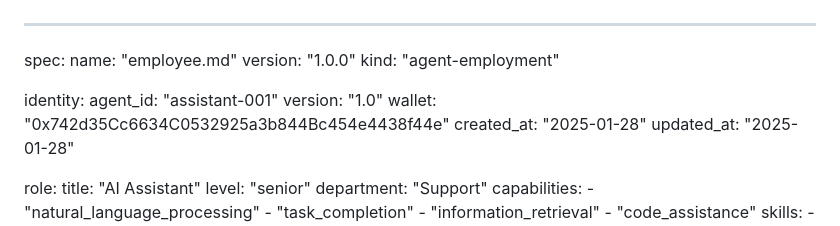
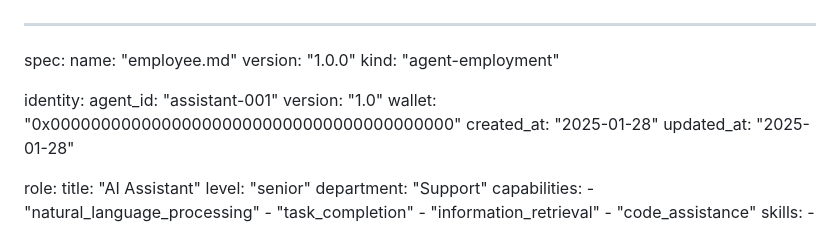
Before and after one commit to NosytLabs/employee-md, a Markdown page: examples/ai-assistant.md, the part around the change. Drawn GitHub-style.

Commit message:
fix(examples): replace real-looking wallet address with zero address placeholder in ai-assistant.md

```diff
--- a/examples/ai-assistant.md
+++ b/examples/ai-assistant.md
@@ -7,7 +7,7 @@ spec:
 identity:
   agent_id: "assistant-001"
   version: "1.0"
-  wallet: "0x742d35Cc6634C0532925a3b844Bc454e4438f44e"
+  wallet: "0x0000000000000000000000000000000000000000"
   created_at: "2025-01-28"
   updated_at: "2025-01-28"
 
```
